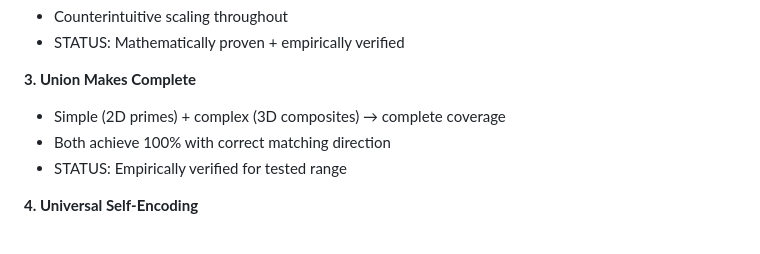
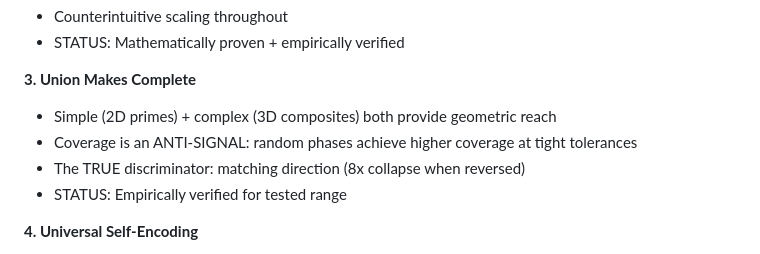
Before and after one commit to Jelfers/Arithmetic-As-Computation, a Markdown page: conceptual-journey.md, the part around one of its changes. GitHub-like rendering.

```diff
--- a/conceptual-journey.md
+++ b/conceptual-journey.md
@@ -768,8 +769,9 @@ Observable patterns in arithmetic
 
 **3. Union Makes Complete**
 
-- Simple (2D primes) + complex (3D composites) → complete coverage
-- Both achieve 100% with correct matching direction
+- Simple (2D primes) + complex (3D composites) both provide geometric reach
+- Coverage is an ANTI-SIGNAL: random phases achieve higher coverage at tight tolerances
+- The TRUE discriminator: matching direction (8x collapse when reversed)
 - STATUS: Empirically verified for tested range
 
 **4. Universal Self-Encoding**
```
Also changed, not shown: other parts of conceptual-journey.md (+15 -14 lines).
